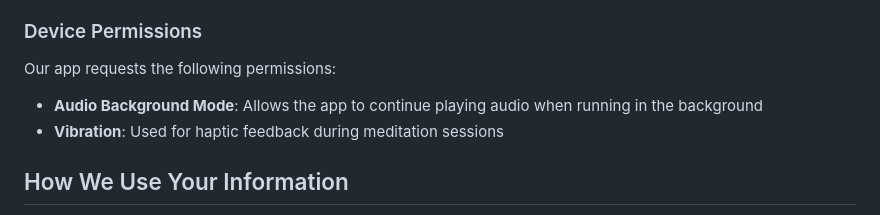
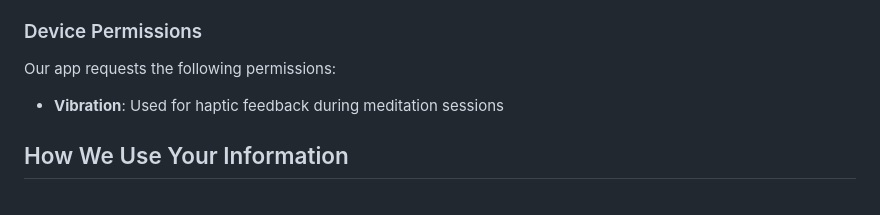
Before and after one commit to KI200011/itadakinote-support, a Markdown page: PRIVACY_POLICY.md, the part around the change. Rendered like a GitHub page.

```diff
--- a/PRIVACY_POLICY.md
+++ b/PRIVACY_POLICY.md
@@ -30,7 +30,6 @@ Our app stores the following information locally on your device using secure loc
 
 Our app requests the following permissions:
 
-- **Audio Background Mode**: Allows the app to continue playing audio when running in the background
 - **Vibration**: Used for haptic feedback during meditation sessions
 
 ## How We Use Your Information
```
